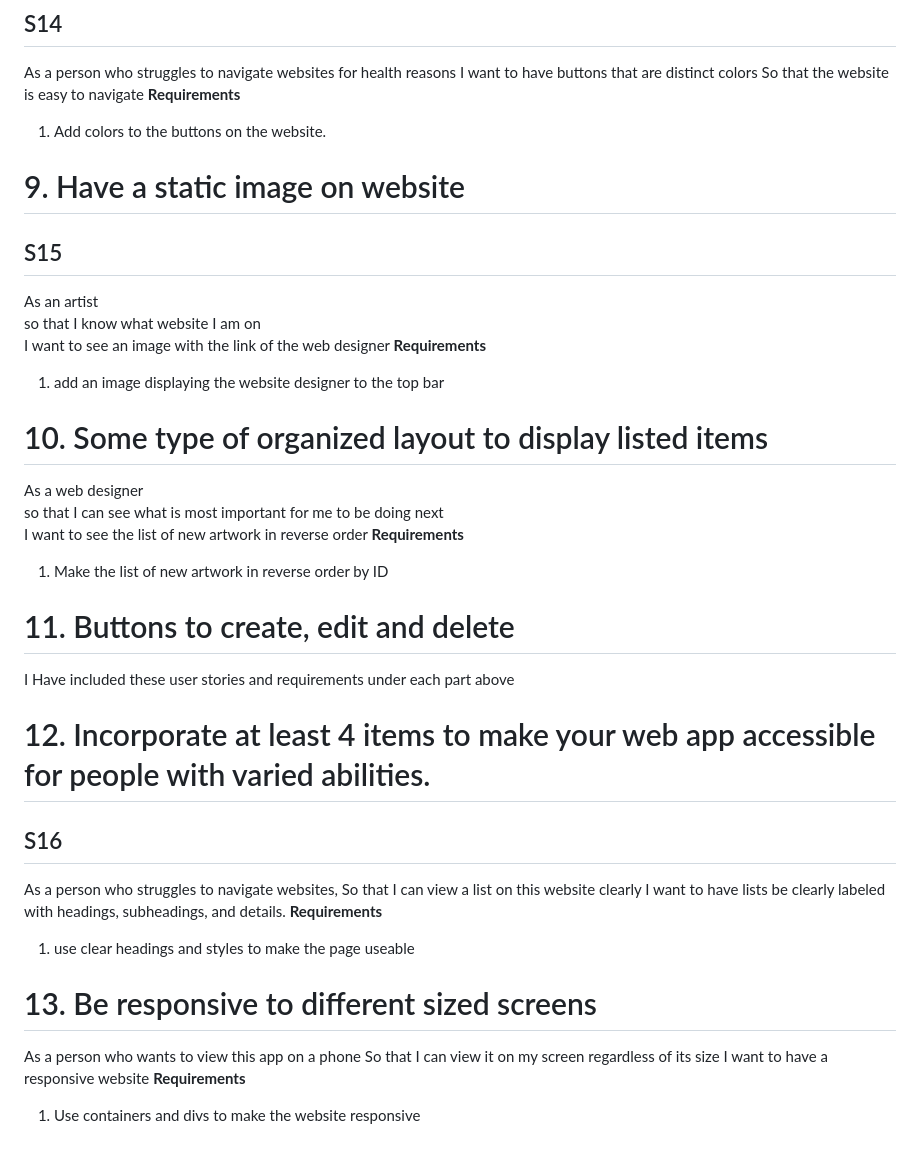
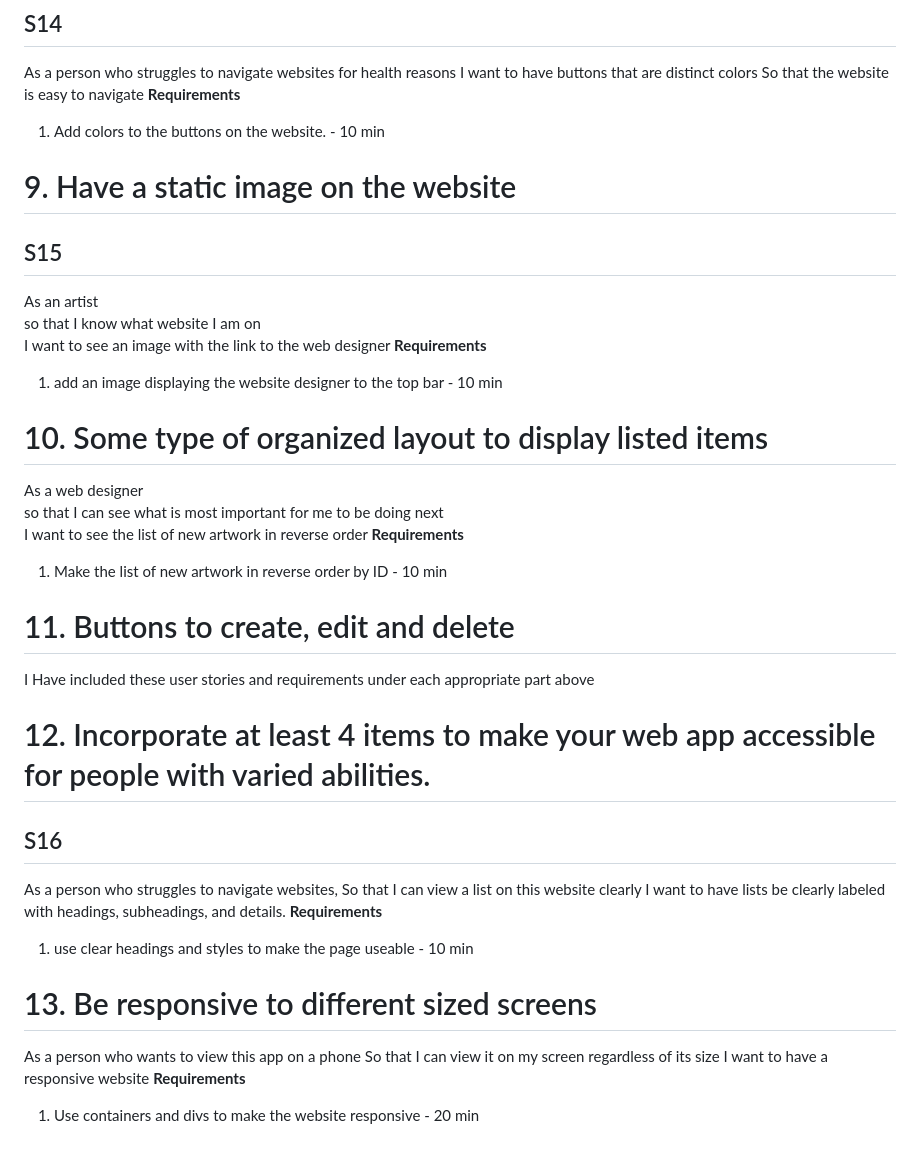
Before and after one commit to BrettAF/ArtProfileProject, a Markdown page: User Stories/User_Stories.md, the part around one of its changes. Rendered like a GitHub page.

```diff
--- a/User Stories/User_Stories.md
+++ b/User Stories/User_Stories.md
@@ -126,35 +128,37 @@ As a person who struggles to navigate websites for health reasons
 I want to have buttons that are distinct colors
 So that the website is easy to navigate
 **Requirements**
-1. Add colors to the buttons on the website.
+1. Add colors to the buttons on the website. - 10 min
 
-# 9. Have a static image on website
+# 9. Have a static image on the website
 ## S15
 As an artist
 so that I know what website I am on
-I want to see an image with the link of the web designer
+I want to see an image with the link to the web designer
 **Requirements**
-1. add an image displaying the website designer to the top bar
+1. add an image displaying the website designer to the top bar - 10 min
 
 # 10. Some type of organized layout to display listed items
 As a web designer
 so that I can see what is most important for me to be doing next
 I want to see the list of new artwork in reverse order
 **Requirements**
-1. Make the list of new artwork in reverse order by ID
+1. Make the list of new artwork in reverse order by ID  - 10 min
 
 # 11. Buttons to create, edit and delete
-I Have included these user stories and requirements under each part above
+I Have included these user stories and requirements under each appropriate part above
+
 # 12. Incorporate at least 4 items to make your web app accessible for people with varied abilities.
 ## S16
 As a person who struggles to navigate websites,
 So that I can view a list on this website clearly
 I want to have lists be clearly labeled with headings, subheadings, and details.
 **Requirements**
-1. use clear headings and styles to make the page useable
+1. use clear headings and styles to make the page useable - 10 min
+
 # 13. Be responsive to different sized screens
 As a person who wants to view this app on a phone
 So that I can view it on my screen regardless of its size
 I want to have a responsive website
 **Requirements**
-1. Use containers and divs to make the website responsive
+1. Use containers and divs to make the website responsive  - 20 min
```
Also changed, not shown: other parts of User Stories/User_Stories.md (+39 -37 lines).
